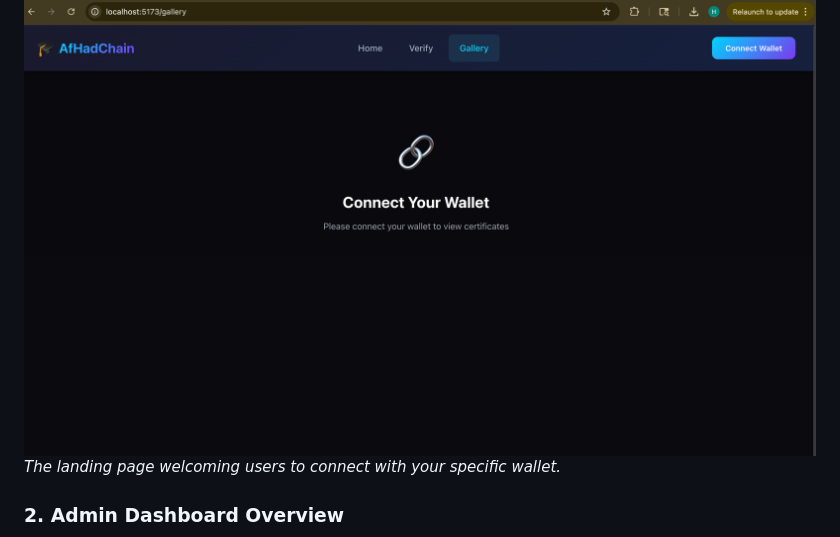
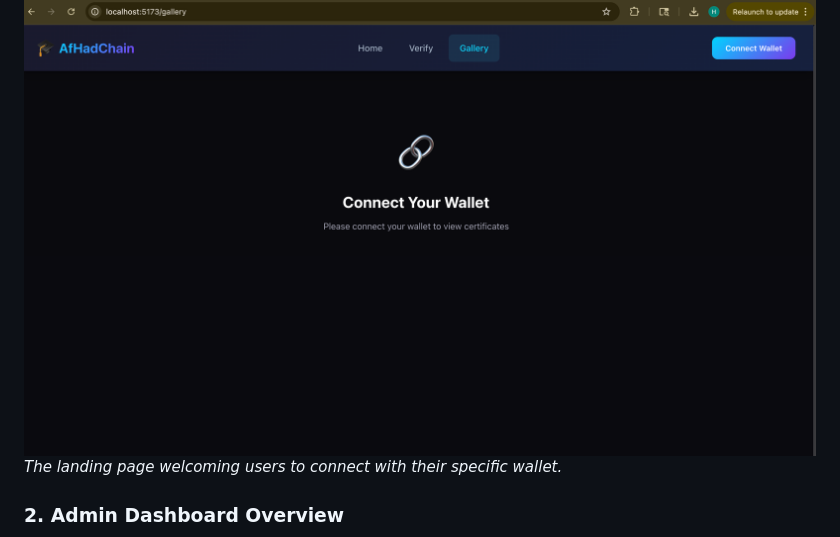
Before and after one commit to afrahshah/fyp, a Markdown page: README.md, the part around the change. GitHub-like rendering.

Commit message:
Fix grammatical error in README.md

```diff
--- a/README.md
+++ b/README.md
@@ -24,7 +24,7 @@ A fully decentralized credential management system built natively on the Ethereu
 ### 1. Main Dashboard
 
 ![Dashboard Panel](./screenShots/dashboard.png)
-_The landing page welcoming users to connect with your specific wallet._
+_The landing page welcoming users to connect with their specific wallet._
 
 ### 2. Admin Dashboard Overview
 
```
